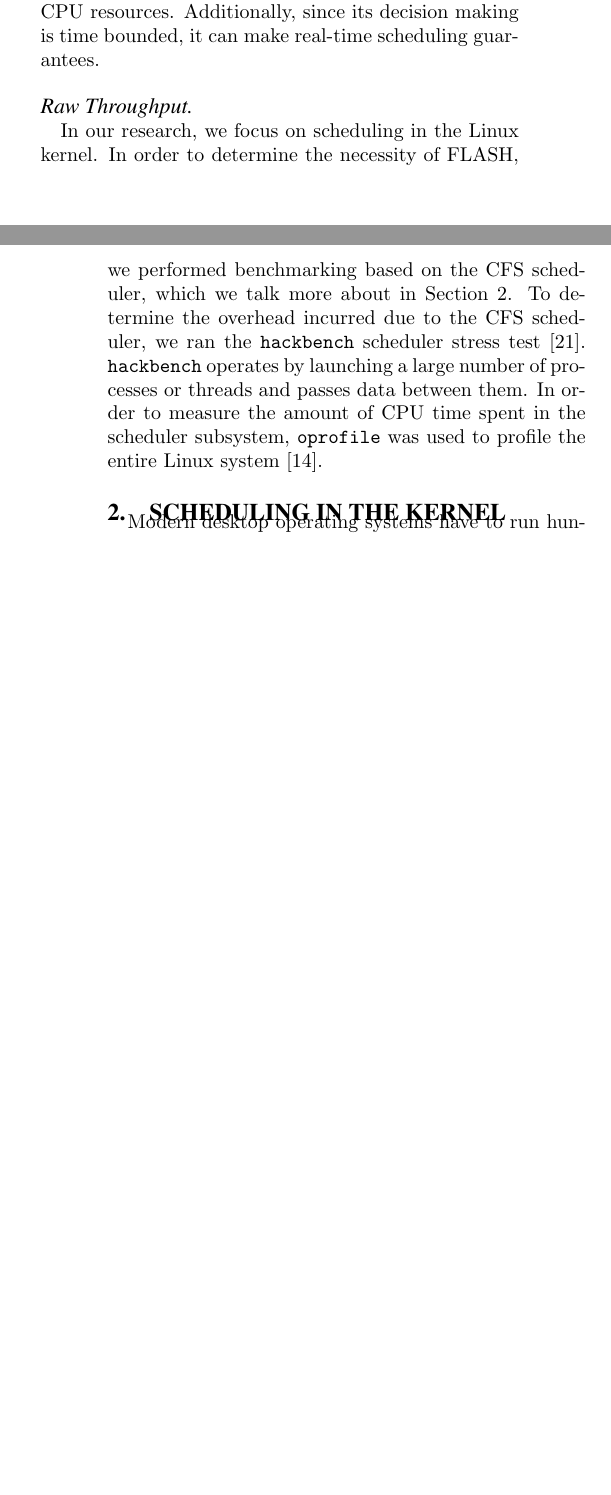
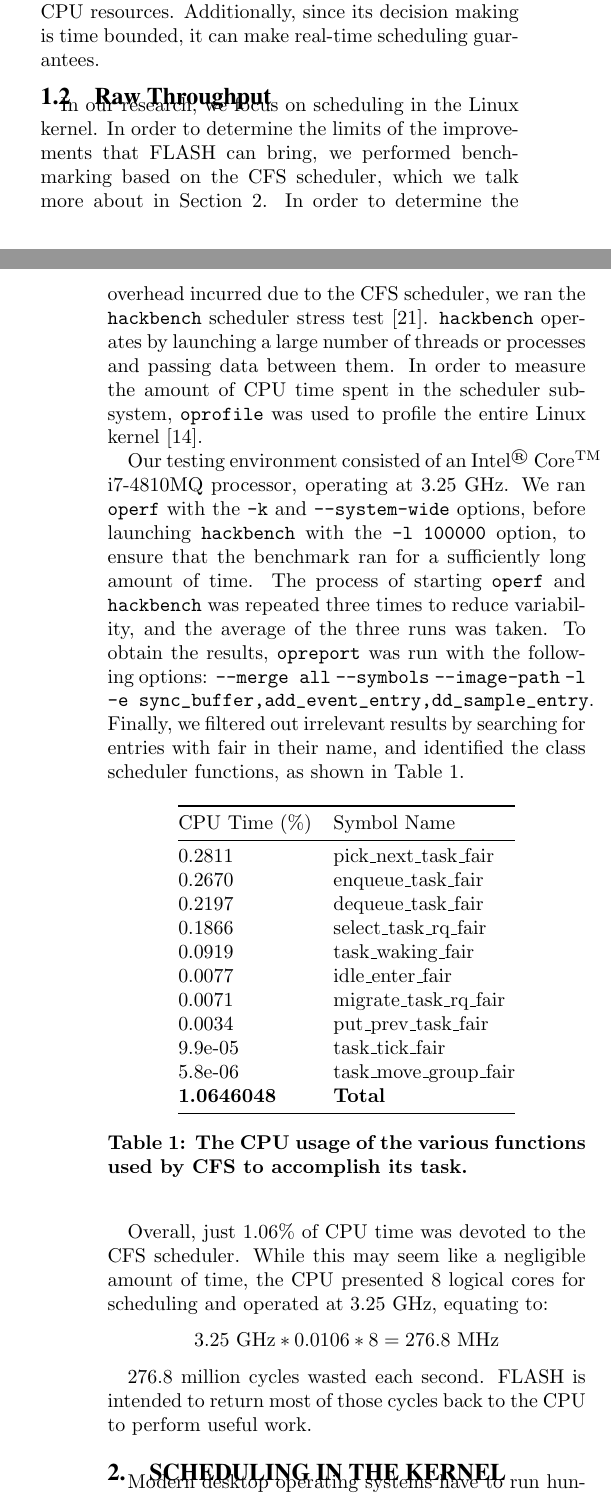
Before and after one commit to cjubb39/FLASH, a LaTeX paper (docs/FLASH.tex): two parts of the columns of pages 1 and 2 of 10 before the commit and two parts of the columns of pages 1 and 2 of 11 after it, joined at a grey line, cut so that both start at the same text, the shorter picture padded with empty space. Compiled offline with pdfLaTeX.

Commit message:
Added the oprofile table to the document

```diff
--- a/docs/FLASH.tex
+++ b/docs/FLASH.tex
@@ -5,6 +5,7 @@
 \usepackage{graphicx}
 \usepackage{changepage}
 \usepackage{lipsum}
+\usepackage{booktabs}
 \usepackage{booktabs}
 
 \title{FLASH\\Fast Linux Advanced Scheduler Hardware}
@@ -37,8 +38,39 @@ These structures have been shown to work very well, despite their small sizes. H
 
 It is also difficult to make real time scheduling guarantees. In applications such as video or audio playback, it is necessary that the playback process be scheduled consistently to ensure jitter-free playback \cite{groves2009bfs}. Schedulers typically run periodically in an operating system to ensure interactivity. If they run too infrequently, a video processing task may not obtain enough cycles to produce a consistent amount of frames. If they run too frequently, then they consume too many system resources and negatively impact scheduling. FLASH is able to solve this conflicting requirement. Since it is a dedicated hardware unit, FLASH does not consume any CPU resources. Additionally, since its decision making is time bounded, it can make real-time scheduling guarantees.
 
-\paragraph{Raw Throughput}
-In our research, we focus on scheduling in the Linux kernel. In order to determine the necessity of FLASH, we performed benchmarking based on the CFS scheduler, which we talk more about in Section \ref{sec:sched_in_kernel}. To determine the overhead incurred due to the CFS scheduler, we ran the \verb|hackbench| scheduler stress test \cite{hackbench}. \verb|hackbench| operates by launching a large number of processes or threads and passes data between them. In order to measure the amount of CPU time spent in the scheduler subsystem, \verb|oprofile| was used to profile the entire Linux system \cite{oprofile}.
+\subsection{Raw Throughput}
+In our research, we focus on scheduling in the Linux kernel. In order to determine the limits of the improvements that FLASH can bring, we performed benchmarking based on the CFS scheduler, which we talk more about in Section \ref{sec:sched_in_kernel}. In order to determine the overhead incurred due to the CFS scheduler, we ran the \verb|hackbench| scheduler stress test \cite{hackbench}. \verb|hackbench| operates by launching a large number of threads or processes and passing data between them. In order to measure the amount of CPU time spent in the scheduler subsystem, \verb|oprofile| was used to profile the entire Linux kernel \cite{oprofile}.
+
+Our testing environment consisted of an Intel\textsuperscript{\textregistered} Core\textsuperscript{TM} i7-4810MQ processor, operating at 3.25 GHz. We ran \verb|operf| with the \verb|-k| and \verb|--system-wide| options, before launching \verb|hackbench| with the \verb|-l 100000| option, to ensure that the benchmark ran for a sufficiently long amount of time. The process of starting \verb|operf| and \verb|hackbench| was repeated three times to reduce variability, and the average of the three runs was taken. To obtain the results, \verb|opreport| was run with the following options: \verb|--merge all| \verb|--symbols| \verb|--image-path| \verb|-l| \verb|-e sync_buffer,add_event_entry,dd_sample_entry|. Finally, we filtered out irrelevant results by searching for entries with fair in their name, and identified the class scheduler functions, as shown in Table \ref{tab:cfs_usage}.
+
+\begin{table}[h]
+\begin{center}
+	\begin{tabular}{@{}ll@{}}
+		\toprule
+		CPU Time (\%)      & Symbol Name             \\ \midrule
+		0.2811             & pick\_next\_task\_fair  \\
+		0.2670             & enqueue\_task\_fair     \\
+		0.2197             & dequeue\_task\_fair     \\
+		0.1866             & select\_task\_rq\_fair  \\
+		0.0919             & task\_waking\_fair      \\
+		0.0077             & idle\_enter\_fair       \\
+		0.0071             & migrate\_task\_rq\_fair \\
+		0.0034             & put\_prev\_task\_fair   \\
+		9.9e-05            & task\_tick\_fair        \\
+		5.8e-06            & task\_move\_group\_fair \\
+		\textbf{1.0646048} & \textbf{Total}          \\ \bottomrule
+	\end{tabular}
+	\caption{The CPU usage of the various functions used by CFS to accomplish its task.}
+	\label{tab:cfs_usage}
+\end{center}
+\end{table}
+
+Overall, just 1.06\% of CPU time was devoted to the CFS scheduler. While this may seem like a negligible amount of time, the CPU presented 8 logical cores for scheduling and operated at 3.25 GHz, equating to:
+\begin{equation*}
+	3.25\ \text{GHz}*0.0106*8 = 276.8\ \text{MHz}
+\end{equation*}
+
+276.8 million cycles wasted each second. FLASH is intended to return most of those cycles back to the CPU to perform useful work.
 
 \section{Scheduling in the Kernel}
 \label{sec:sched_in_kernel}
```
Also changed, not shown: docs/FLASH.tex (2 more changed lines).
